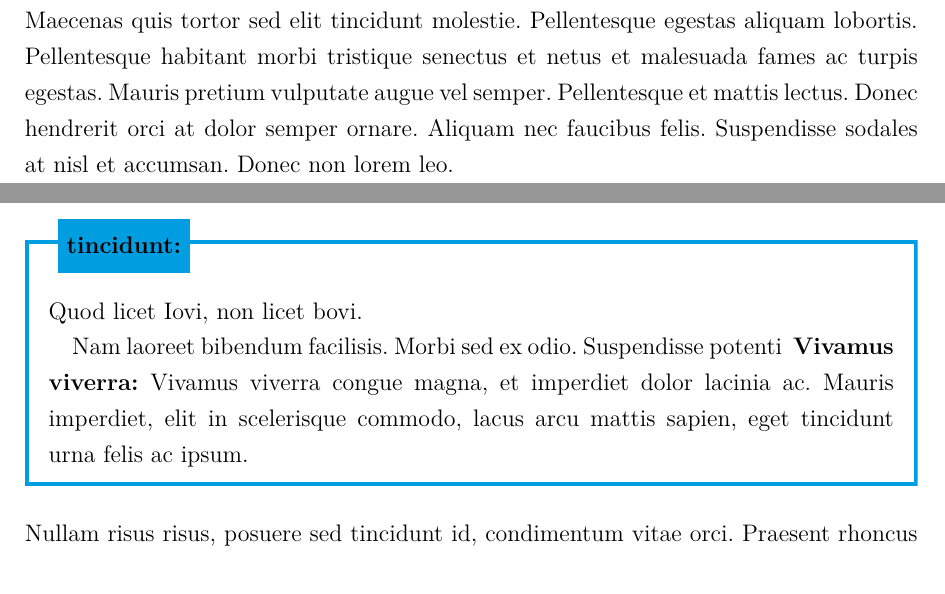
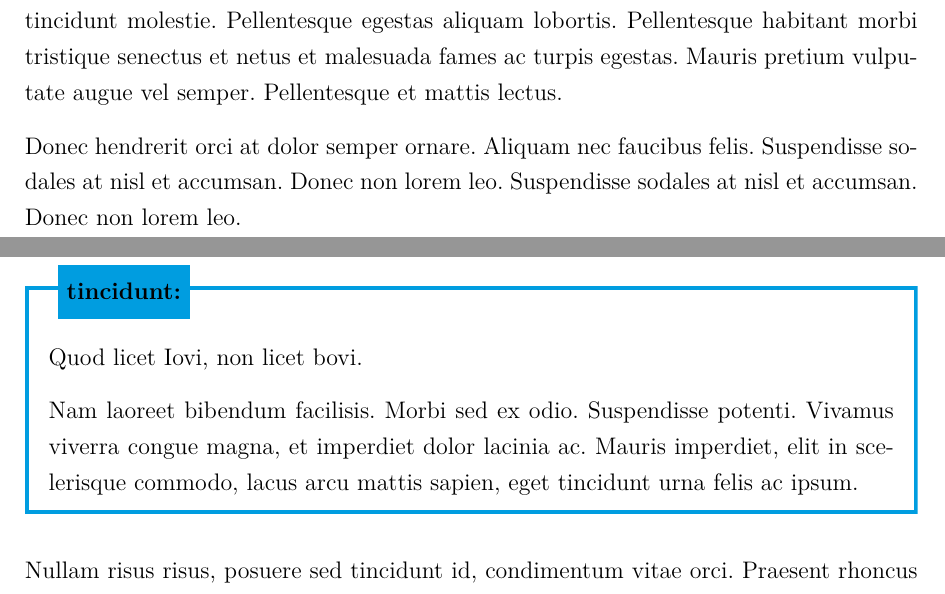
Before and after one commit to JSchmiegel/T0000, a LaTeX document (main.tex, which reads Kapitel/000Abstract.tex, Kapitel/001BeispielKapitel.tex): two parts of pages 4 and 9 of 14, joined at a grey line, cut so that both start at the same text. Compiled offline with pdfLaTeX.

Commit message:
Change line spacing

```diff
--- a/Kapitel/000Abstract.tex
+++ b/Kapitel/000Abstract.tex
@@ -1,2 +1,6 @@
 \chapter*{Abstract}
-Pellentesque habitant morbi tristique senectus et netus et malesuada fames ac turpis egestas. Donec vitae aliquam justo. Ut id ante molestie lectus auctor facilisis. Nullam vitae metus eu est dictum suscipit. Etiam semper eu tortor eu tincidunt. Integer nibh libero, aliquet a ante et, gravida fringilla purus. Phasellus ullamcorper placerat venenatis. Maecenas quis tortor sed elit tincidunt molestie. Pellentesque egestas aliquam lobortis. Pellentesque habitant morbi tristique senectus et netus et malesuada fames ac turpis egestas. Mauris pretium vulputate augue vel semper. Pellentesque et mattis lectus. Donec hendrerit orci at dolor semper ornare. Aliquam nec faucibus felis. Suspendisse sodales at nisl et accumsan. Donec non lorem leo.
+Pellentesque habitant morbi tristique senectus et netus et malesuada fames ac turpis egestas. Donec vitae aliquam justo. Ut id ante molestie lectus auctor facilisis. Nullam vitae metus eu est dictum suscipit.
+
+Etiam semper eu tortor eu tincidunt. Integer nibh libero, aliquet a ante et, gravida fringilla purus. Phasellus ullamcorper placerat venenatis. Maecenas quis tortor sed elit tincidunt molestie. Pellentesque egestas aliquam lobortis. Pellentesque habitant morbi tristique senectus et netus et malesuada fames ac turpis egestas. Mauris pretium vulputate augue vel semper. Pellentesque et mattis lectus.
+
+Donec hendrerit orci at dolor semper ornare. Aliquam nec faucibus felis. Suspendisse sodales at nisl et accumsan. Donec non lorem leo.  Suspendisse sodales at nisl et accumsan. Donec non lorem leo.
--- a/Kapitel/001BeispielKapitel.tex
+++ b/Kapitel/001BeispielKapitel.tex
@@ -1,11 +1,13 @@
 \chapter{Beispiel} \label{ch:Beispiel}
 Lorem ipsum dolor sit amet, consectetur adipiscing elit. Duis varius turpis lobortis dolor finibus condimentum. Curabitur egestas nisi metus, ut lobortis arcu hendrerit sed.
 \begin{quote}Lorem ipsum dolor sit amet, consectetur adipiscing elit. Integer pharetra pellentesque sollicitudin. Suspendisse placerat eros eu ante tincidunt, vel mollis ipsum lacinia. Integer a nibh erat. Phasellus accumsan nisi sed diam vulputate, quis dignissim metus sagittis. Nullam tempor ante sit amet est ullamcorper semper sed vitae risus. Nulla varius sit amet turpis et porta. Suspendisse neque dui, faucibus a metus at, lobortis tristique turpis. Proin ac euismod dolor, nec tincidunt lorem. Vivamus quis interdum elit, non dapibus felis. Pellentesque eu mattis neque. Integer eu eleifend ipsum. Donec ultricies porta erat, molestie eleifend augue tincidunt at.\end{quote}
-Nam fringilla egestas ornare. Nam faucibus fermentum nisi, ut faucibus nibh. Ut elementum leo dolor, quis facilisis ante imperdiet sit amet. Etiam nunc purus, aliquet quis est malesuada, blandit maximus enim. Praesent massa velit, pretium eu massa eget, mattis cursus ante. Praesent vitae dui vel elit tempor ornare.
+Nam fringilla egestas ornare.
+
+Nam faucibus fermentum nisi, ut faucibus nibh. Ut elementum leo dolor, quis facilisis ante imperdiet sit amet. Etiam nunc purus, aliquet quis est malesuada, blandit maximus enim. Praesent massa velit, pretium eu massa eget, mattis cursus ante. Praesent vitae dui vel elit tempor ornare.
 \begin{kischt}{tincidunt:}
 Quod licet Iovi, non licet bovi.
 
-Nam laoreet bibendum facilisis. Morbi sed ex odio. Suspendisse potenti &  \textbf{Vivamus viverra:} Vivamus viverra congue magna, et imperdiet dolor lacinia ac. Mauris imperdiet, elit in scelerisque commodo, lacus arcu mattis sapien, eget tincidunt urna felis ac ipsum.
+Nam laoreet bibendum facilisis. Morbi sed ex odio. Suspendisse potenti. Vivamus viverra congue magna, et imperdiet dolor lacinia ac. Mauris imperdiet, elit in scelerisque commodo, lacus arcu mattis sapien, eget tincidunt urna felis ac ipsum.
 \end{kischt}
 Nullam risus risus, posuere sed tincidunt id, condimentum vitae orci. Praesent rhoncus ligula id ante porttitor luctus. Vivamus tincidunt condimentum vulputate.
 
--- a/main.tex
+++ b/main.tex
@@ -1,4 +1,4 @@
-\documentclass[a4paper,12pt]{scrreprt}
+\documentclass[a4paper,12pt,parskip=half,]{scrreprt}
 
 %\includeonly{Kapitel/000Zusammenfassung,Kapitel/Abkuerzungsverzeichnis}
 
```
Also changed, not shown: Kapitel/000Zusammenfassung.tex (+5 -1 lines), main.pdf, Kapitel/001BeispielKapitel.tex (4 more changed lines).
